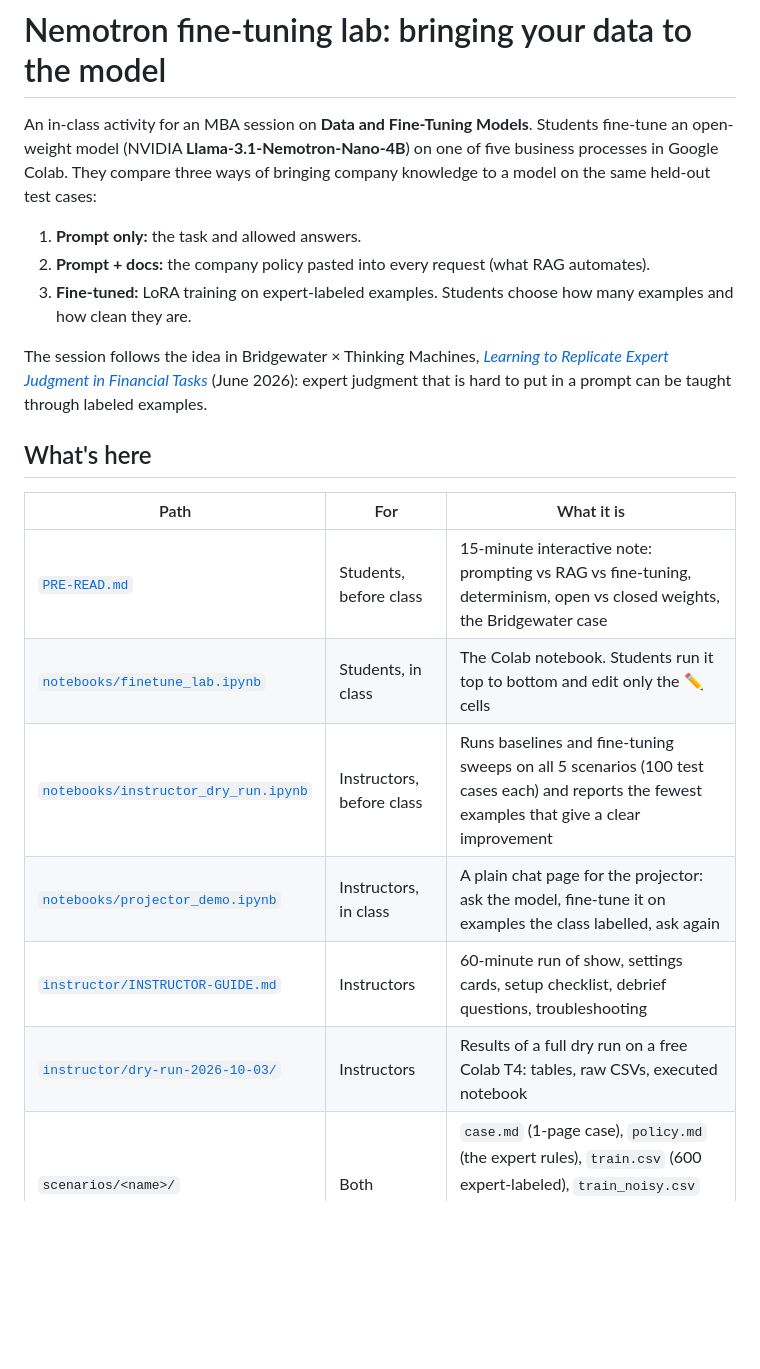
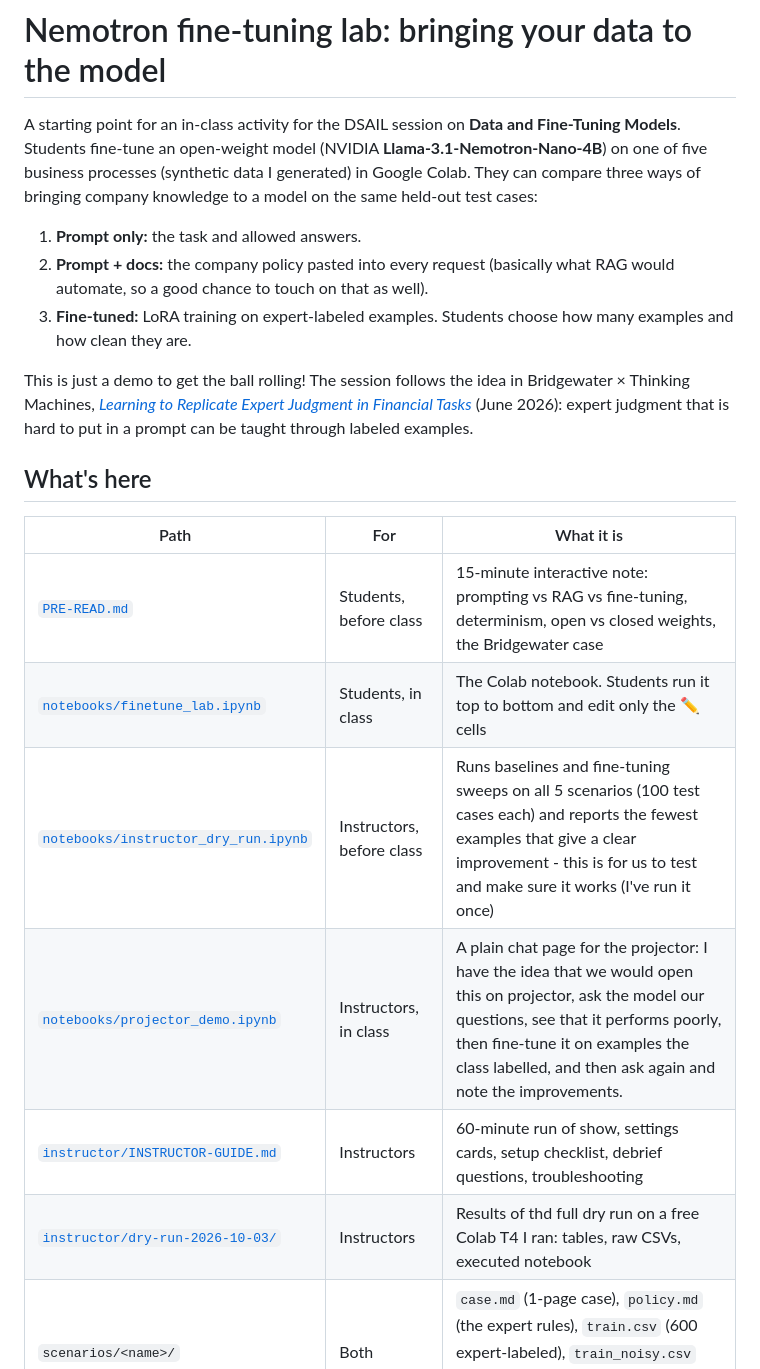
Before and after one commit to manaspandit27-web/Manas, a Markdown page: nemotron-lab/README.md, the part around the change. Rendered like a GitHub page; blank space fills up the shorter version.

Commit message:
Revise README for clarity and detail
Updated the README to clarify the purpose of the in-class activity and improved descriptions of the materials available for students and instructors.

```diff
--- a/nemotron-lab/README.md
+++ b/nemotron-lab/README.md
@@ -1,12 +1,12 @@
 # Nemotron fine-tuning lab: bringing your data to the model
 
-An in-class activity for an MBA session on **Data and Fine-Tuning Models**. Students fine-tune an open-weight model (NVIDIA **Llama-3.1-Nemotron-Nano-4B**) on one of five business processes in Google Colab. They compare three ways of bringing company knowledge to a model on the same held-out test cases:
+A starting point for an in-class activity for the DSAIL session on **Data and Fine-Tuning Models**. Students fine-tune an open-weight model (NVIDIA **Llama-3.1-Nemotron-Nano-4B**) on one of five business processes (synthetic data I generated) in Google Colab. They can compare three ways of bringing company knowledge to a model on the same held-out test cases:
 
 1. **Prompt only:** the task and allowed answers.
-2. **Prompt + docs:** the company policy pasted into every request (what RAG automates).
+2. **Prompt + docs:** the company policy pasted into every request (basically what RAG would automate, so a good chance to touch on that as well).
 3. **Fine-tuned:** LoRA training on expert-labeled examples. Students choose how many examples and how clean they are.
 
-The session follows the idea in Bridgewater × Thinking Machines, *[Learning to Replicate Expert Judgment in Financial Tasks](https://thinkingmachines.ai/news/learning-to-replicate-expert-judgment-in-financial-tasks/)* (June 2026): expert judgment that is hard to put in a prompt can be taught through labeled examples.
+This is just a demo to get the ball rolling! The session follows the idea in Bridgewater × Thinking Machines, *[Learning to Replicate Expert Judgment in Financial Tasks](https://thinkingmachines.ai/news/learning-to-replicate-expert-judgment-in-financial-tasks/)* (June 2026): expert judgment that is hard to put in a prompt can be taught through labeled examples.
 
 ## What's here
 
@@ -14,10 +14,10 @@ The session follows the idea in Bridgewater × Thinking Machines, *[Learning to
 |---|---|---|
 | [`PRE-READ.md`](PRE-READ.md) | Students, before class | 15-minute interactive note: prompting vs RAG vs fine-tuning, determinism, open vs closed weights, the Bridgewater case |
 | [`notebooks/finetune_lab.ipynb`](notebooks/finetune_lab.ipynb) | Students, in class | The Colab notebook. Students run it top to bottom and edit only the ✏️ cells |
-| [`notebooks/instructor_dry_run.ipynb`](notebooks/instructor_dry_run.ipynb) | Instructors, before class | Runs baselines and fine-tuning sweeps on all 5 scenarios (100 test cases each) and reports the fewest examples that give a clear improvement |
-| [`notebooks/projector_demo.ipynb`](notebooks/projector_demo.ipynb) | Instructors, in class | A plain chat page for the projector: ask the model, fine-tune it on examples the class labelled, ask again |
+| [`notebooks/instructor_dry_run.ipynb`](notebooks/instructor_dry_run.ipynb) | Instructors, before class | Runs baselines and fine-tuning sweeps on all 5 scenarios (100 test cases each) and reports the fewest examples that give a clear improvement - this is for us to test and make sure it works (I've run it once) |
+| [`notebooks/projector_demo.ipynb`](notebooks/projector_demo.ipynb) | Instructors, in class | A plain chat page for the projector: I have the idea that we would open this on projector, ask the model our questions, see that it performs poorly, then fine-tune it on examples the class labelled, and then ask again and note the improvements.|
 | [`instructor/INSTRUCTOR-GUIDE.md`](instructor/INSTRUCTOR-GUIDE.md) | Instructors | 60-minute run of show, settings cards, setup checklist, debrief questions, troubleshooting |
-| [`instructor/dry-run-2026-10-03/`](instructor/dry-run-2026-10-03/README.md) | Instructors | Results of a full dry run on a free Colab T4: tables, raw CSVs, executed notebook |
+| [`instructor/dry-run-2026-10-03/`](instructor/dry-run-2026-10-03/README.md) | Instructors | Results of thd full dry run on a free Colab T4 I ran: tables, raw CSVs, executed notebook |
 | `scenarios/<name>/` | Both | `case.md` (1-page case), `policy.md` (the expert rules), `train.csv` (600 expert-labeled), `train_noisy.csv` (same, 30% mislabeled), `test.csv` (100 held out) |
 | `lab/demo.py`, `lab/demo_ui.html` | Under the hood | The projector chat: a small web server and its page |
 | `lab/core.py` | Under the hood | Loading, prompting, LoRA training and scoring, kept out of the notebook so cells stay short |
```
